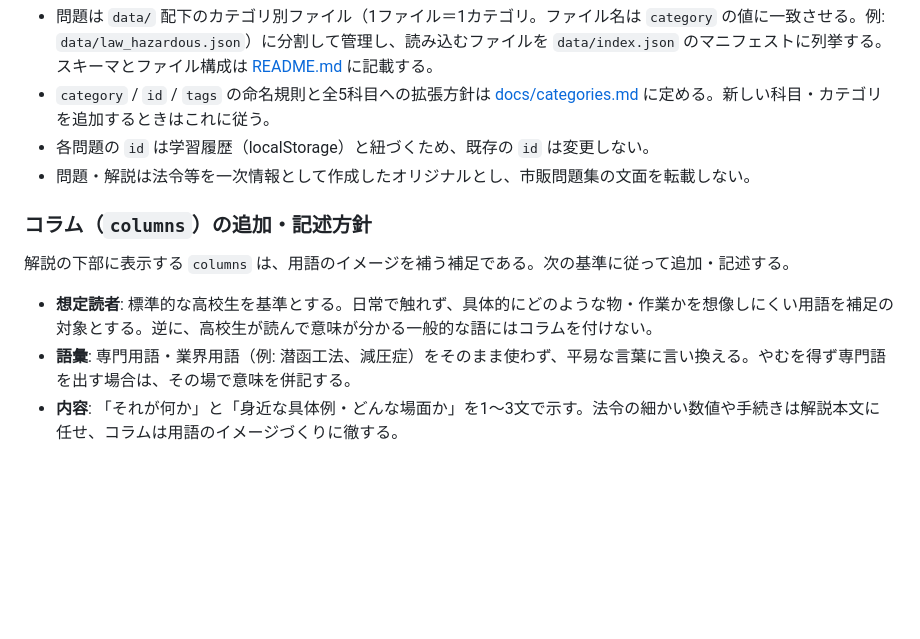
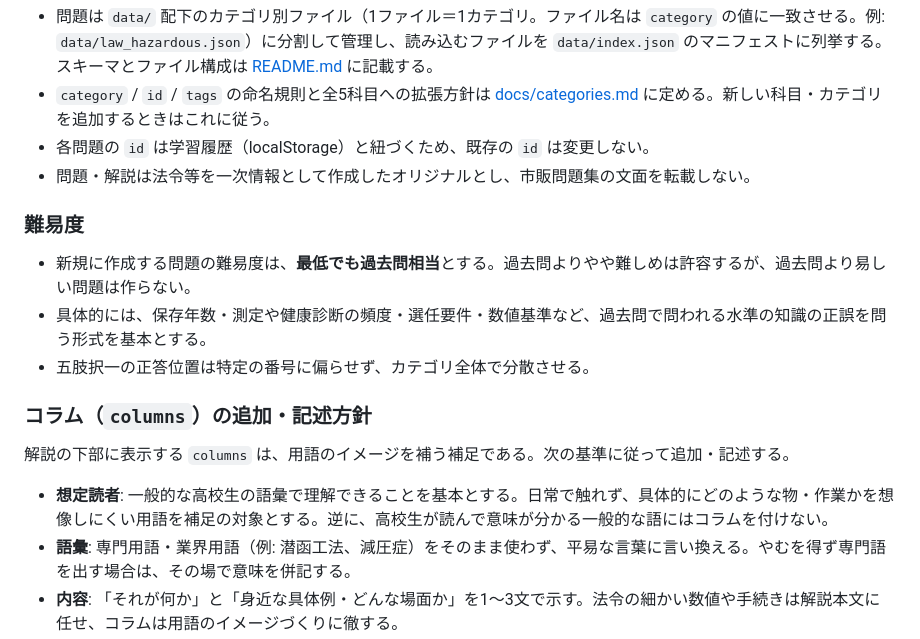
Before and after one commit to cat12079801/health_superviser_class1, a Markdown page: CLAUDE.md, the part around the change. Rendered like a GitHub page; blank space fills up the shorter version.

Commit message:
docs: 問題作成の基本方針（難易度・コラム語彙）を明記する
今後作成する問題の難易度は最低でも過去問相当とすること、コラムは
一般的な高校生の語彙で理解できることを基本とすることを CLAUDE.md に追記した。

Co-Authored-By: Claude Opus 4.8 <noreply@anthropic.com>

```diff
--- a/CLAUDE.md
+++ b/CLAUDE.md
@@ -26,11 +26,17 @@
 - 各問題の `id` は学習履歴（localStorage）と紐づくため、既存の `id` は変更しない。
 - 問題・解説は法令等を一次情報として作成したオリジナルとし、市販問題集の文面を転載しない。
 
+### 難易度
+
+- 新規に作成する問題の難易度は、**最低でも過去問相当**とする。過去問よりやや難しめは許容するが、過去問より易しい問題は作らない。
+- 具体的には、保存年数・測定や健康診断の頻度・選任要件・数値基準など、過去問で問われる水準の知識の正誤を問う形式を基本とする。
+- 五肢択一の正答位置は特定の番号に偏らせず、カテゴリ全体で分散させる。
+
 ### コラム（`columns`）の追加・記述方針
 
 解説の下部に表示する `columns` は、用語のイメージを補う補足である。次の基準に従って追加・記述する。
 
-- **想定読者**: 標準的な高校生を基準とする。日常で触れず、具体的にどのような物・作業かを想像しにくい用語を補足の対象とする。逆に、高校生が読んで意味が分かる一般的な語にはコラムを付けない。
+- **想定読者**: 一般的な高校生の語彙で理解できることを基本とする。日常で触れず、具体的にどのような物・作業かを想像しにくい用語を補足の対象とする。逆に、高校生が読んで意味が分かる一般的な語にはコラムを付けない。
 - **語彙**: 専門用語・業界用語（例: 潜函工法、減圧症）をそのまま使わず、平易な言葉に言い換える。やむを得ず専門語を出す場合は、その場で意味を併記する。
 - **内容**: 「それが何か」と「身近な具体例・どんな場面か」を1〜3文で示す。法令の細かい数値や手続きは解説本文に任せ、コラムは用語のイメージづくりに徹する。
 - **個数**: 1問あたり任意個数とし、補足が不要な問題には付けない。1つの用語につき1コラムを目安とする。
```
